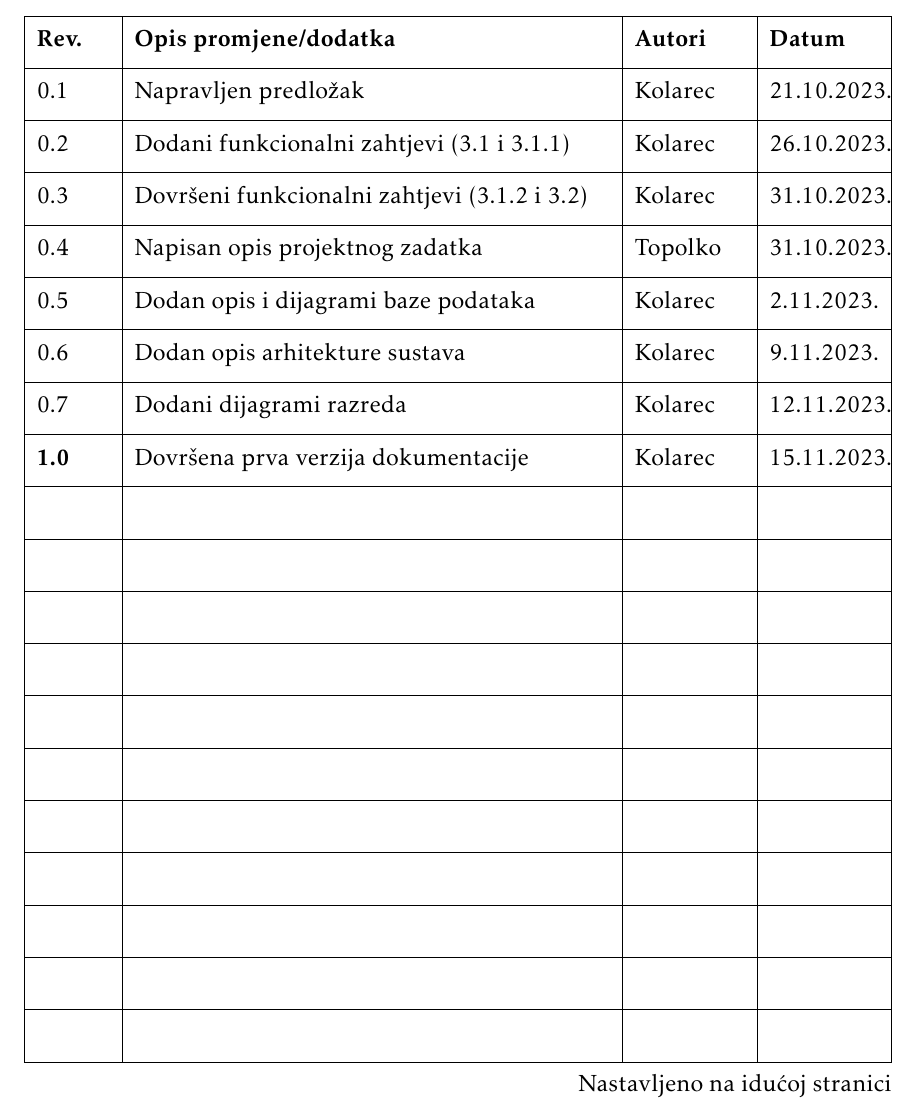
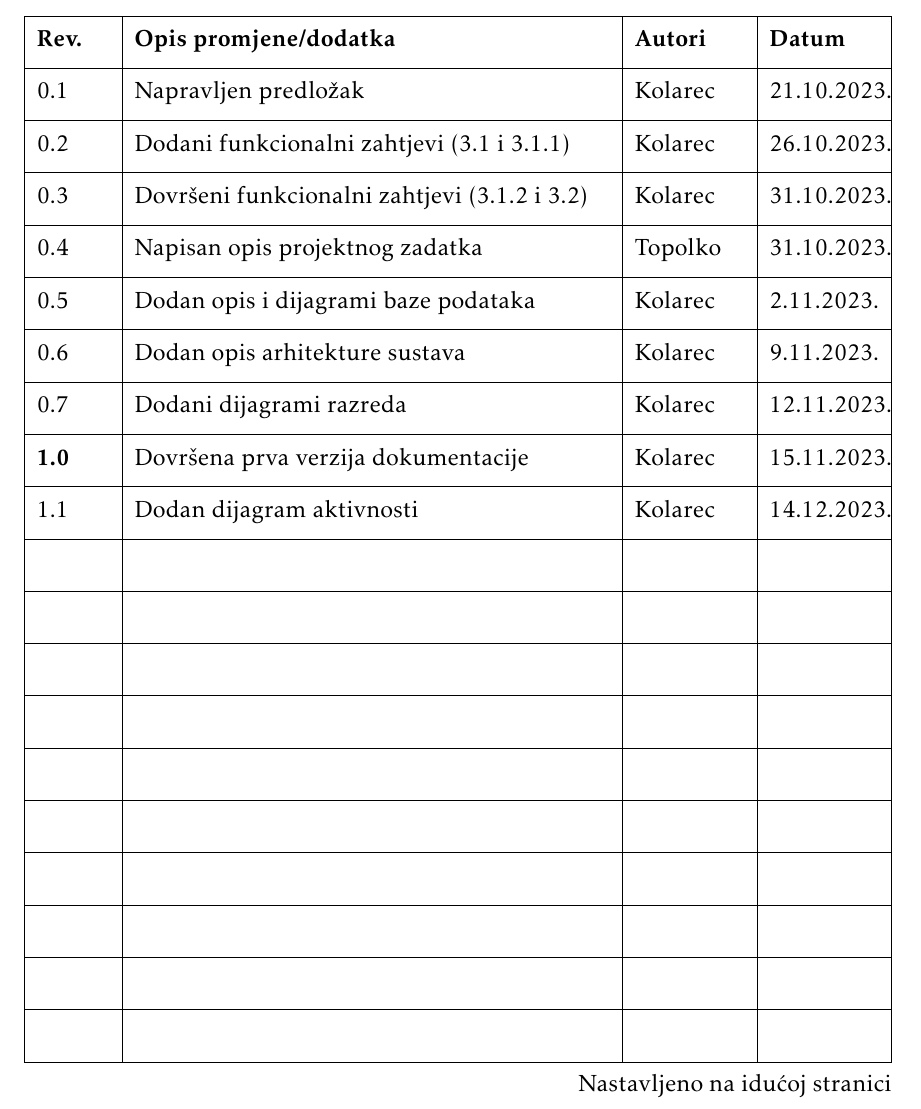
Before and after one commit to TopolkoLucija/Eventovci, a LaTeX document (Dokumentacija/PROGI_ProjektnaDokumentacija.tex, which reads Dokumentacija/Dnevnik_promjena_dokumentacije.tex): part of page 4 of 57, cut so that both start at the same text. Compiled offline with pdfLaTeX.

Commit message:
Dodan zapis u dnevnik promjena dokumentacije

```diff
--- a/Dokumentacija/Dnevnik_promjena_dokumentacije.tex
+++ b/Dokumentacija/Dnevnik_promjena_dokumentacije.tex
@@ -17,7 +17,7 @@
 			0.6 & Dodan opis arhitekture sustava & Kolarec & 9.11.2023.\\[3pt] \hline
 			0.7 & Dodani dijagrami razreda & Kolarec & 12.11.2023. \\[3pt] \hline
 			\textbf{1.0} & Dovršena prva verzija dokumentacije & Kolarec &  15.11.2023.\\[3pt] \hline
-			 & &  & \\[3pt] \hline
+			 1.1 & Dodan dijagram aktivnosti & Kolarec & 14.12.2023.\\[3pt] \hline
 			 & &  & \\[3pt] \hline
 			 & &  & \\[3pt] \hline
 			 & &  & \\[3pt] \hline
```
